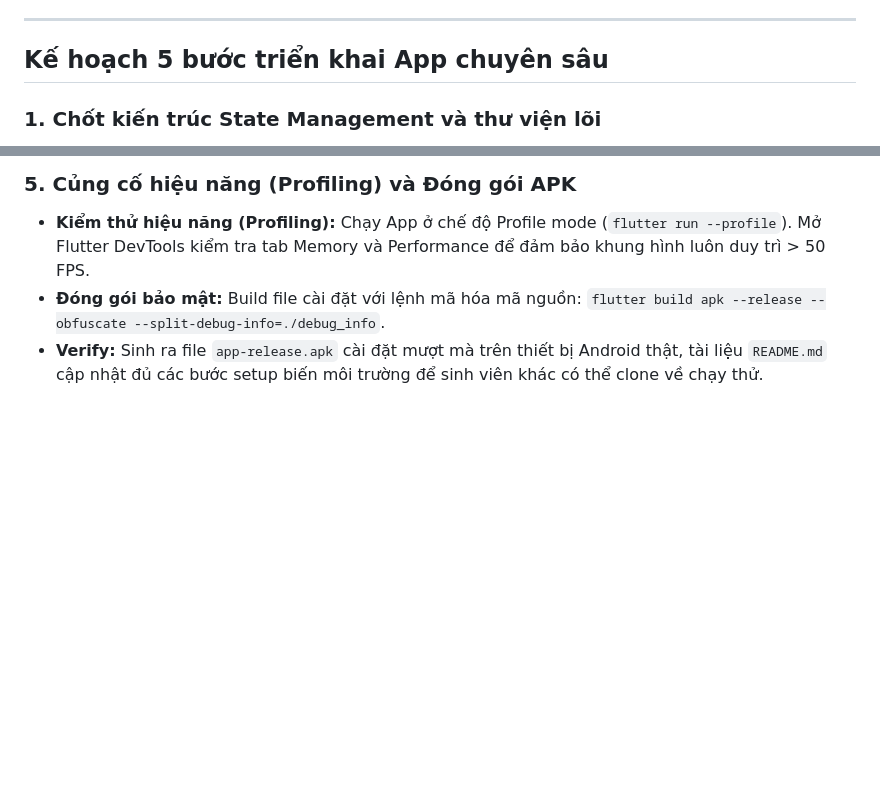
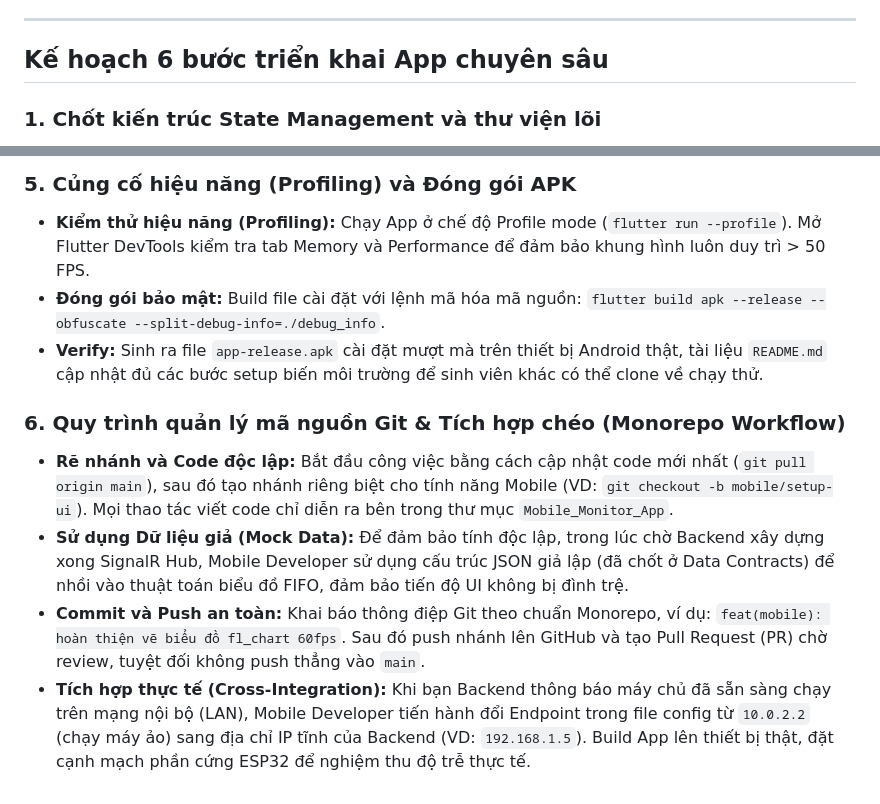
Before and after one commit to teedat206/pbl4-aiot-multimodal-fire-safety, a Markdown page: PLAN.md, 2 parts joined by grey strips. Rendered like a GitHub page; blank space fills up the shorter version.

Commit message:
docs(mobile): update PLAN.md with step 6 Monorepo Workflow and Git management

```diff
--- a/PLAN.md
+++ b/PLAN.md
@@ -12,7 +12,7 @@ Xây dựng luồng nhận dữ liệu cảm biến đa phương thức (Khói,
 
 ---
 
-## Kế hoạch 5 bước triển khai App chuyên sâu
+## Kế hoạch 6 bước triển khai App chuyên sâu
 
 ### 1. Chốt kiến trúc State Management và thư viện lõi
 
@@ -56,3 +56,10 @@ Xây dựng luồng nhận dữ liệu cảm biến đa phương thức (Khói,
 - **Kiểm thử hiệu năng (Profiling):** Chạy App ở chế độ Profile mode (`flutter run --profile`). Mở Flutter DevTools kiểm tra tab Memory và Performance để đảm bảo khung hình luôn duy trì > 50 FPS.
 - **Đóng gói bảo mật:** Build file cài đặt với lệnh mã hóa mã nguồn: `flutter build apk --release --obfuscate --split-debug-info=./debug_info`.
 - **Verify:** Sinh ra file `app-release.apk` cài đặt mượt mà trên thiết bị Android thật, tài liệu `README.md` cập nhật đủ các bước setup biến môi trường để sinh viên khác có thể clone về chạy thử.
+
+### 6. Quy trình quản lý mã nguồn Git & Tích hợp chéo (Monorepo Workflow)
+
+- **Rẽ nhánh và Code độc lập:** Bắt đầu công việc bằng cách cập nhật code mới nhất (`git pull origin main`), sau đó tạo nhánh riêng biệt cho tính năng Mobile (VD: `git checkout -b mobile/setup-ui`). Mọi thao tác viết code chỉ diễn ra bên trong thư mục `Mobile_Monitor_App`.
+- **Sử dụng Dữ liệu giả (Mock Data):** Để đảm bảo tính độc lập, trong lúc chờ Backend xây dựng xong SignalR Hub, Mobile Developer sử dụng cấu trúc JSON giả lập (đã chốt ở Data Contracts) để nhồi vào thuật toán biểu đồ FIFO, đảm bảo tiến độ UI không bị đình trệ.
+- **Commit và Push an toàn:** Khai báo thông điệp Git theo chuẩn Monorepo, ví dụ: `feat(mobile): hoàn thiện vẽ biểu đồ fl_chart 60fps`. Sau đó push nhánh lên GitHub và tạo Pull Request (PR) chờ review, tuyệt đối không push thẳng vào `main`.
+- **Tích hợp thực tế (Cross-Integration):** Khi bạn Backend thông báo máy chủ đã sẵn sàng chạy trên mạng nội bộ (LAN), Mobile Developer tiến hành đổi Endpoint trong file config từ `10.0.2.2` (chạy máy ảo) sang địa chỉ IP tĩnh của Backend (VD: `192.168.1.5`). Build App lên thiết bị thật, đặt cạnh mạch phần cứng ESP32 để nghiệm thu độ trễ thực tế.
```
